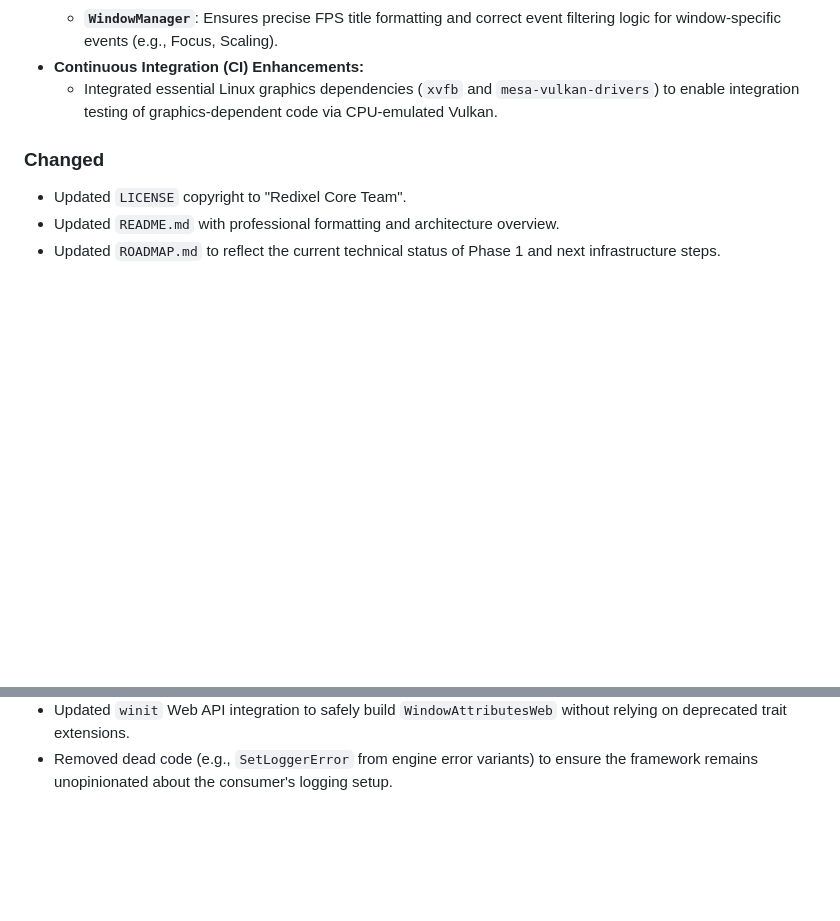
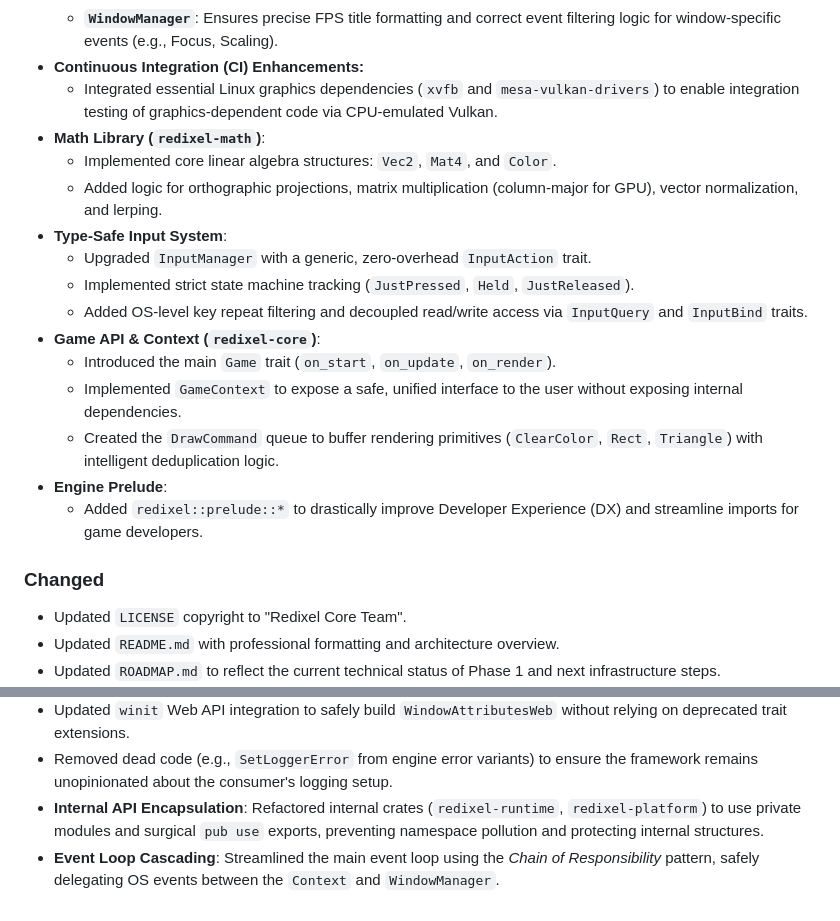
Before and after one commit to RedixelCoreTeam/Redixel, a Markdown page: CHANGELOG.md, 2 parts joined by grey strips. Drawn GitHub-style; blank space fills up the shorter version.

```diff
--- a/CHANGELOG.md
+++ b/CHANGELOG.md
@@ -62,6 +62,19 @@ and this project adheres to [Semantic Versioning](https://semver.org/).
   - **`WindowManager`**: Ensures precise FPS title formatting and correct event filtering logic for window-specific events (e.g., Focus, Scaling).
 - **Continuous Integration (CI) Enhancements:**
   - Integrated essential Linux graphics dependencies (`xvfb` and `mesa-vulkan-drivers`) to enable integration testing of graphics-dependent code via CPU-emulated Vulkan.
+- **Math Library (`redixel-math`)**:
+  - Implemented core linear algebra structures: `Vec2`, `Mat4`, and `Color`.
+  - Added logic for orthographic projections, matrix multiplication (column-major for GPU), vector normalization, and lerping.
+- **Type-Safe Input System**:
+  - Upgraded `InputManager` with a generic, zero-overhead `InputAction` trait.
+  - Implemented strict state machine tracking (`JustPressed`, `Held`, `JustReleased`).
+  - Added OS-level key repeat filtering and decoupled read/write access via `InputQuery` and `InputBind` traits.
+- **Game API & Context (`redixel-core`)**:
+  - Introduced the main `Game` trait (`on_start`, `on_update`, `on_render`).
+  - Implemented `GameContext` to expose a safe, unified interface to the user without exposing internal dependencies.
+  - Created the `DrawCommand` queue to buffer rendering primitives (`ClearColor`, `Rect`, `Triangle`) with intelligent deduplication logic.
+- **Engine Prelude**:
+  - Added `redixel::prelude::*` to drastically improve Developer Experience (DX) and streamline imports for game developers.
 
 ### Changed
 
@@ -77,3 +90,5 @@ and this project adheres to [Semantic Versioning](https://semver.org/).
 - **Pure Rust WebAssembly:** Eliminated external `index.html` and JavaScript bindings setup. The engine now dynamically injects the `<canvas>` into the DOM and enforces styling purely via Rust (`web-sys`).
 - Updated `winit` Web API integration to safely build `WindowAttributesWeb` without relying on deprecated trait extensions.
 - Removed dead code (e.g., `SetLoggerError` from engine error variants) to ensure the framework remains unopinionated about the consumer's logging setup.
+- **Internal API Encapsulation**: Refactored internal crates (`redixel-runtime`, `redixel-platform`) to use private modules and surgical `pub use` exports, preventing namespace pollution and protecting internal structures.
+- **Event Loop Cascading**: Streamlined the main event loop using the _Chain of Responsibility_ pattern, safely delegating OS events between the `Context` and `WindowManager`.
```
Also changed, not shown: ROADMAP.md (+6 -6 lines).
